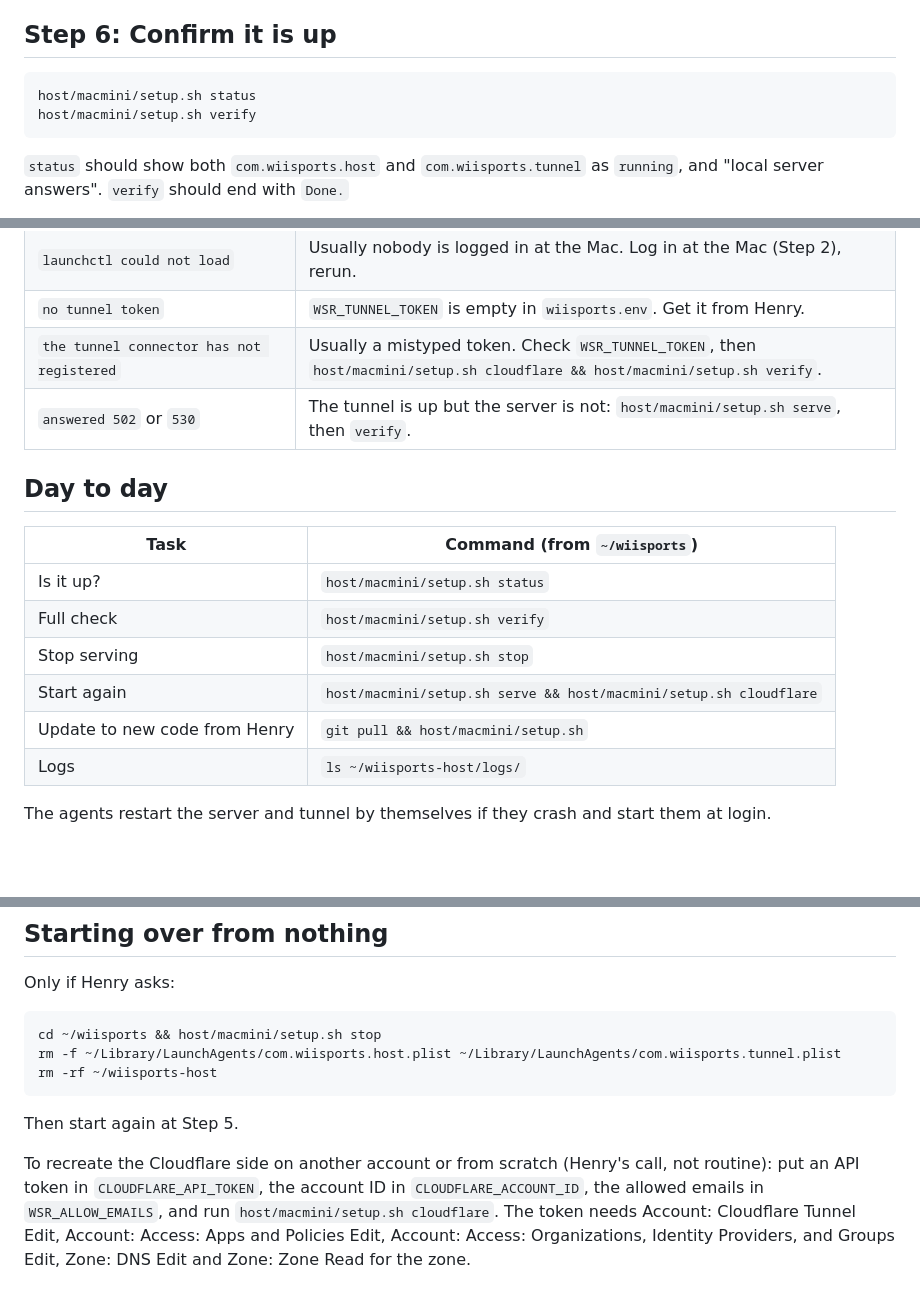
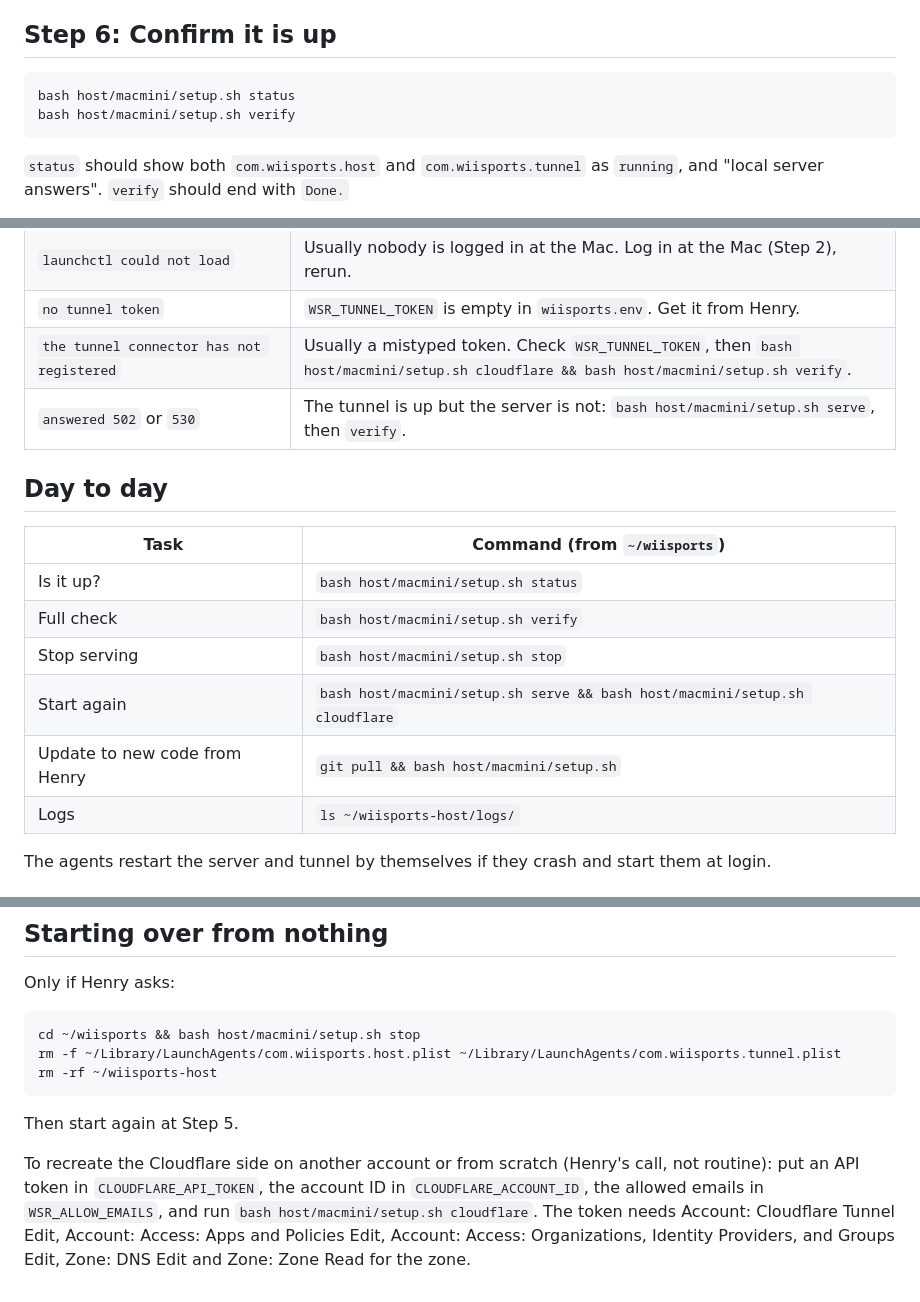
Before and after one commit to hratterman/wiisports, a Markdown page: host/macmini/README.md, 3 parts joined by grey strips. GitHub-like rendering; blank space fills up the shorter version.

Commit message:
Runbook: run setup.sh through bash so a lost executable bit cannot break it
Verified setup.sh and web/build-wsr.sh under bash 3.2.57 (the macOS
system bash): the dry run of disc, serve, verify, status, stop and the
error paths, and a full build-wsr.sh run, behave the same.

Co-Authored-By: Claude Opus 5.5 <noreply@anthropic.com>
Claude-Session: https://claude.ai/code/session_01VpMJ6ThSB3wmEhmm3ymCY7

````diff
--- a/host/macmini/README.md
+++ b/host/macmini/README.md
@@ -135,8 +135,8 @@ If you used a Drive link, tell Henry he can set it back to Restricted now.
 ## Step 6: Confirm it is up
 
 ```sh
-host/macmini/setup.sh status
-host/macmini/setup.sh verify
+bash host/macmini/setup.sh status
+bash host/macmini/setup.sh verify
 ```
 
 `status` should show both `com.wiisports.host` and `com.wiisports.tunnel` as `running`, and "local
@@ -193,18 +193,18 @@ Known errors and their fixes:
 | `the build failed` | Send the build log (above). Do not try to fix compiler errors yourself. |
 | `launchctl could not load` | Usually nobody is logged in at the Mac. Log in at the Mac (Step 2), rerun. |
 | `no tunnel token` | `WSR_TUNNEL_TOKEN` is empty in `wiisports.env`. Get it from Henry. |
-| `the tunnel connector has not registered` | Usually a mistyped token. Check `WSR_TUNNEL_TOKEN`, then `host/macmini/setup.sh cloudflare && host/macmini/setup.sh verify`. |
-| `answered 502` or `530` | The tunnel is up but the server is not: `host/macmini/setup.sh serve`, then `verify`. |
+| `the tunnel connector has not registered` | Usually a mistyped token. Check `WSR_TUNNEL_TOKEN`, then `bash host/macmini/setup.sh cloudflare && bash host/macmini/setup.sh verify`. |
+| `answered 502` or `530` | The tunnel is up but the server is not: `bash host/macmini/setup.sh serve`, then `verify`. |
 
 ## Day to day
 
 | Task | Command (from `~/wiisports`) |
 | --- | --- |
-| Is it up? | `host/macmini/setup.sh status` |
-| Full check | `host/macmini/setup.sh verify` |
-| Stop serving | `host/macmini/setup.sh stop` |
-| Start again | `host/macmini/setup.sh serve && host/macmini/setup.sh cloudflare` |
-| Update to new code from Henry | `git pull && host/macmini/setup.sh` |
+| Is it up? | `bash host/macmini/setup.sh status` |
+| Full check | `bash host/macmini/setup.sh verify` |
+| Stop serving | `bash host/macmini/setup.sh stop` |
+| Start again | `bash host/macmini/setup.sh serve && bash host/macmini/setup.sh cloudflare` |
+| Update to new code from Henry | `git pull && bash host/macmini/setup.sh` |
 | Logs | `ls ~/wiisports-host/logs/` |
 
 The agents restart the server and tunnel by themselves if they crash and start them at login.
@@ -224,7 +224,7 @@ The agents restart the server and tunnel by themselves if they crash and start t
 Only if Henry asks:
 
 ```sh
-cd ~/wiisports && host/macmini/setup.sh stop
+cd ~/wiisports && bash host/macmini/setup.sh stop
 rm -f ~/Library/LaunchAgents/com.wiisports.host.plist ~/Library/LaunchAgents/com.wiisports.tunnel.plist
 rm -rf ~/wiisports-host
 ```
@@ -233,6 +233,6 @@ Then start again at Step 5.
 
 To recreate the Cloudflare side on another account or from scratch (Henry's call, not routine): put
 an API token in `CLOUDFLARE_API_TOKEN`, the account ID in `CLOUDFLARE_ACCOUNT_ID`, the allowed emails
-in `WSR_ALLOW_EMAILS`, and run `host/macmini/setup.sh cloudflare`. The token needs Account:
+in `WSR_ALLOW_EMAILS`, and run `bash host/macmini/setup.sh cloudflare`. The token needs Account:
 Cloudflare Tunnel Edit, Account: Access: Apps and Policies Edit, Account: Access: Organizations,
 Identity Providers, and Groups Edit, Zone: DNS Edit and Zone: Zone Read for the zone.
````
Also changed, not shown: other parts of host/macmini/README.md (+1 -1 lines).
